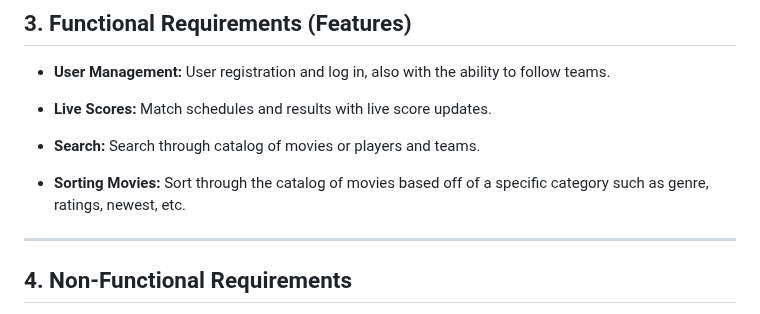
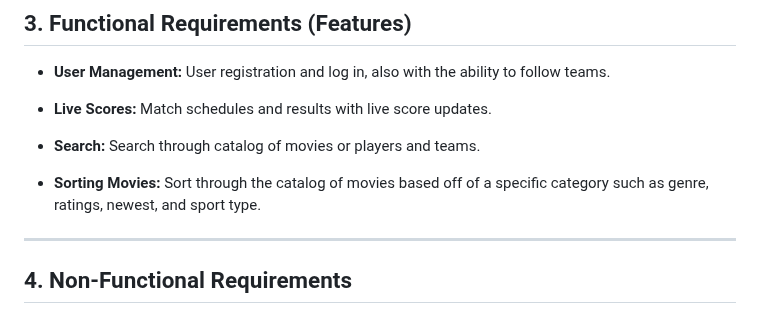
Before and after one commit to Braydew-NAU/SportsWebsite, a Markdown page: Deliverable2.md, the part around the change. GitHub-like rendering.

```diff
--- a/Deliverable2.md
+++ b/Deliverable2.md
@@ -40,7 +40,7 @@ For sports fans who want to easily find broadcasting information for games and r
 
 - **Search:** Search through catalog of movies or players and teams.
 
-- **Sorting Movies:** Sort through the catalog of movies based off of a specific category such as genre, ratings, newest, etc.
+- **Sorting Movies:** Sort through the catalog of movies based off of a specific category such as genre, ratings, newest, and sport type.
 
 ---
 
```
